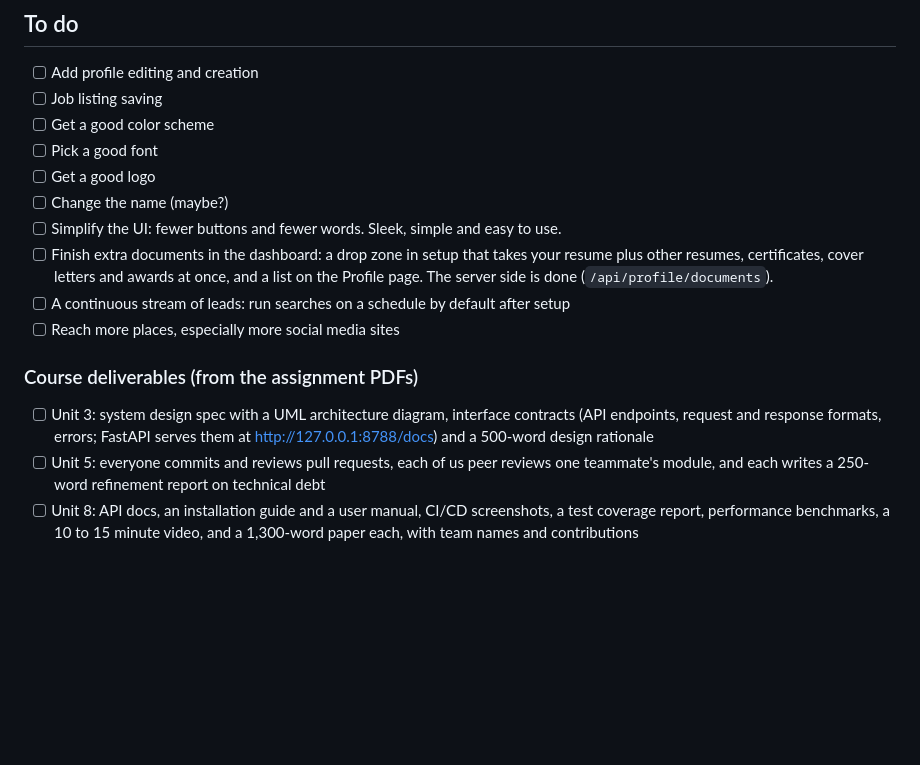
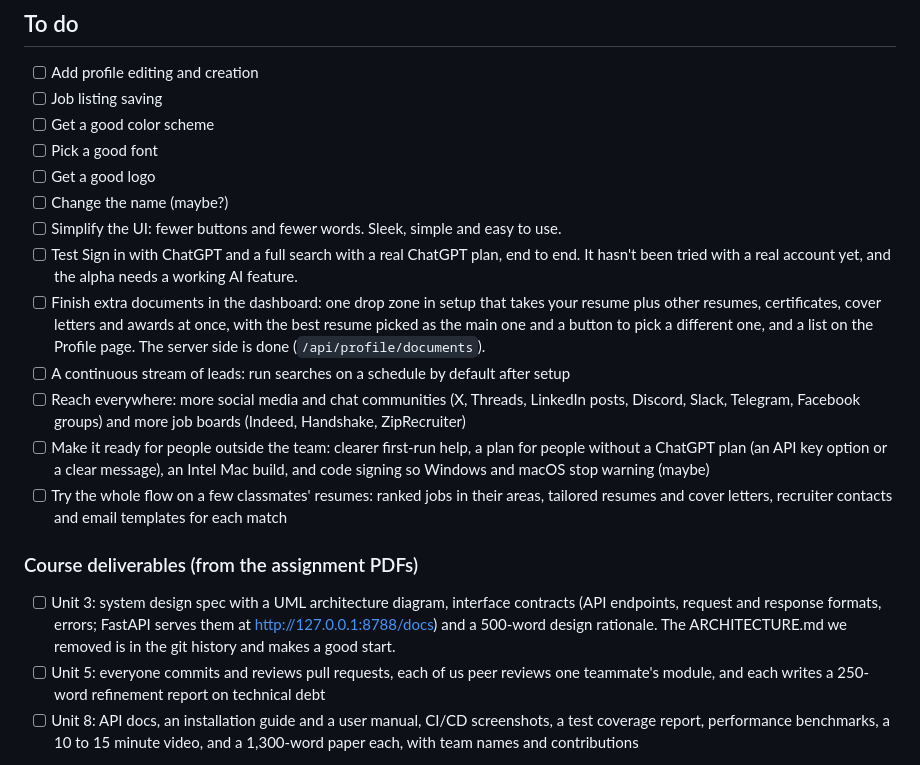
Before and after one commit to mattsaund/JobPortal, a Markdown page: README.md, the part around the change. Drawn GitHub-style; blank space fills up the shorter version.

Commit message:
README: more to-do items for outside users, reach and the course

```diff
--- a/README.md
+++ b/README.md
@@ -94,15 +94,24 @@ _Coming soon._
 - [ ] Get a good logo
 - [ ] Change the name (maybe?)
 - [ ] Simplify the UI: fewer buttons and fewer words. Sleek, simple and easy to use.
-- [ ] Finish extra documents in the dashboard: a drop zone in setup that takes your resume plus other resumes, certificates,
-      cover letters and awards at once, and a list on the Profile page. The server side is done (`/api/profile/documents`).
+- [ ] Test Sign in with ChatGPT and a full search with a real ChatGPT plan, end to end. It hasn't been tried with a real
+      account yet, and the alpha needs a working AI feature.
+- [ ] Finish extra documents in the dashboard: one drop zone in setup that takes your resume plus other resumes,
+      certificates, cover letters and awards at once, with the best resume picked as the main one and a button to pick a
+      different one, and a list on the Profile page. The server side is done (`/api/profile/documents`).
 - [ ] A continuous stream of leads: run searches on a schedule by default after setup
-- [ ] Reach more places, especially more social media sites
+- [ ] Reach everywhere: more social media and chat communities (X, Threads, LinkedIn posts, Discord, Slack, Telegram,
+      Facebook groups) and more job boards (Indeed, Handshake, ZipRecruiter)
+- [ ] Make it ready for people outside the team: clearer first-run help, a plan for people without a ChatGPT plan (an API
+      key option or a clear message), an Intel Mac build, and code signing so Windows and macOS stop warning (maybe)
+- [ ] Try the whole flow on a few classmates' resumes: ranked jobs in their areas, tailored resumes and cover letters,
+      recruiter contacts and email templates for each match
 
 ### Course deliverables (from the assignment PDFs)
 
 - [ ] Unit 3: system design spec with a UML architecture diagram, interface contracts (API endpoints, request and
-      response formats, errors; FastAPI serves them at http://127.0.0.1:8788/docs) and a 500-word design rationale
+      response formats, errors; FastAPI serves them at http://127.0.0.1:8788/docs) and a 500-word design rationale. The
+      ARCHITECTURE.md we removed is in the git history and makes a good start.
 - [ ] Unit 5: everyone commits and reviews pull requests, each of us peer reviews one teammate's module, and each writes a
       250-word refinement report on technical debt
 - [ ] Unit 8: API docs, an installation guide and a user manual, CI/CD screenshots, a test coverage report, performance
```
